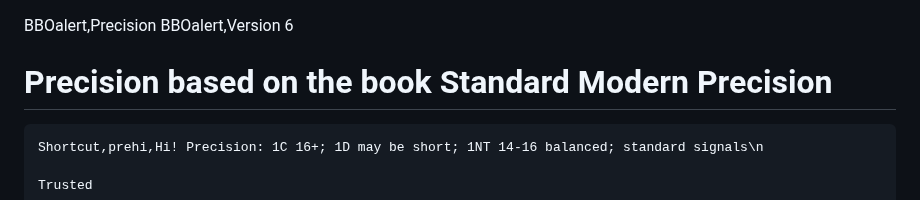
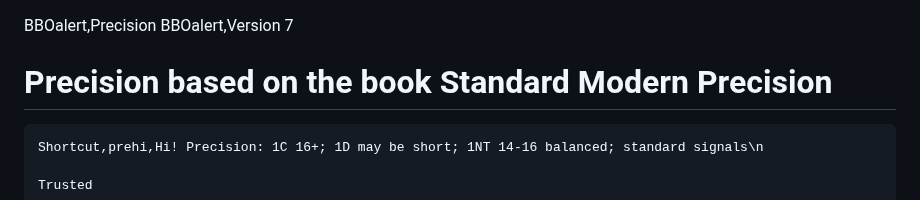
Before and after one commit to stanmaz/BBOalert, a Markdown page: Systems/Engelberg/Precision.md, the part around the change. Drawn GitHub-style.

```diff
--- a/Systems/Engelberg/Precision.md
+++ b/Systems/Engelberg/Precision.md
@@ -1,5 +1,5 @@
 BBOalert,Precision
-BBOalert,Version 6
+BBOalert,Version 7
 
 # Precision based on the book Standard Modern Precision
 <!---
```
